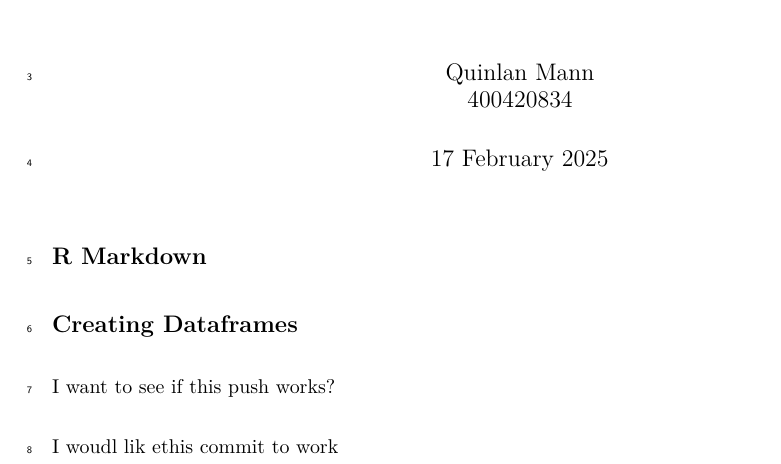
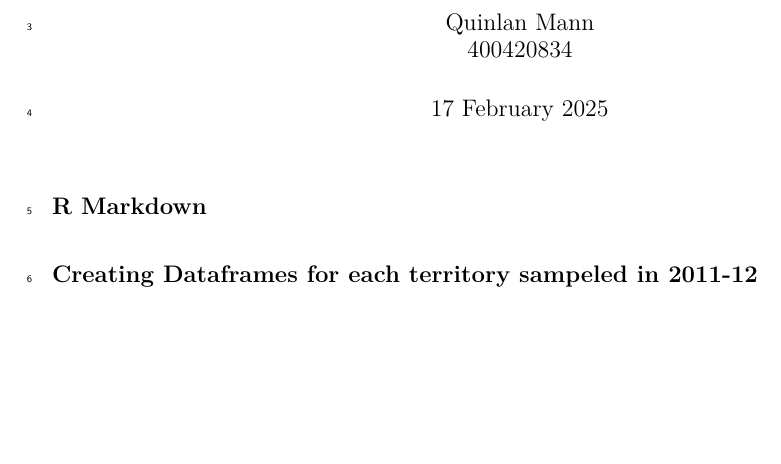
Before and after one commit to QuinlanMann/Pukeko_Dom_Observations, an R Markdown document (domobs.Rmd): part of the page, cut so that both start at the same text, the shorter picture padded with empty space. Rendered offline with R 4.5, knitr and Pandoc, then LaTeX, with nearby package versions; the code chunks are not run, so their results and figures are left out.

Commit message:
adding things

````diff
--- a/domobs.Rmd
+++ b/domobs.Rmd
@@ -38,7 +39,6 @@ library(EloRating)
 ```
 
-## Creating Dataframes
-I want to see if this push works?
+## Creating Dataframes for each territory sampeled in 2011-12
 
 
 ```{r Datafrmes, echo=FALSE}
@@ -50,5 +50,3 @@ for(i in Locations)
   {assign(i, filter(Doms, Group == i))}
 
 ```
-
-I woudl lik ethis commit to work
````
Also changed, not shown: domobs.Rmd (1 more changed lines).
